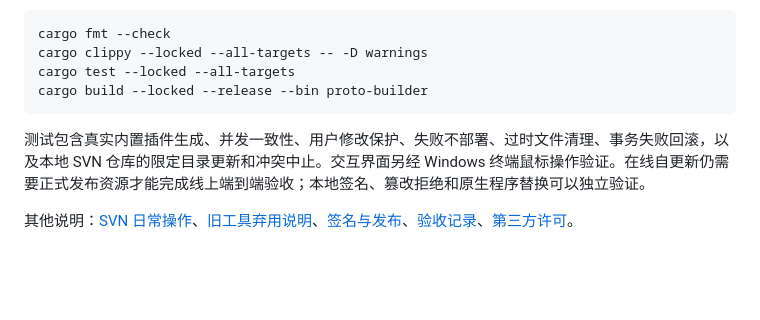
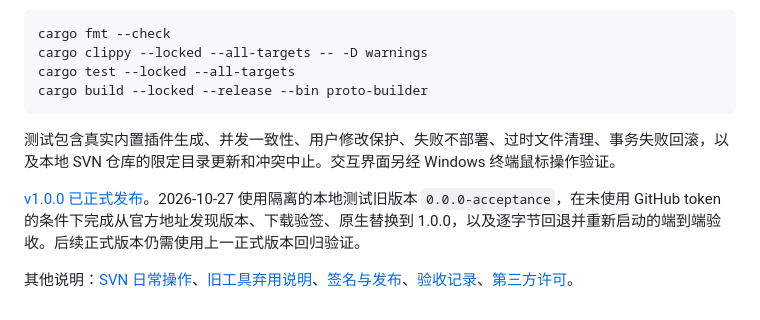
Before and after one commit to dongrv/proto-builder, a Markdown page: README.md, the part around the change. Rendered like a GitHub page; blank space fills up the shorter version.

````diff
--- a/README.md
+++ b/README.md
@@ -133,6 +133,8 @@ cargo test --locked --all-targets
 cargo build --locked --release --bin proto-builder
 ```
 
-测试包含真实内置插件生成、并发一致性、用户修改保护、失败不部署、过时文件清理、事务失败回滚，以及本地 SVN 仓库的限定目录更新和冲突中止。交互界面另经 Windows 终端鼠标操作验证。在线自更新仍需要正式发布资源才能完成线上端到端验收；本地签名、篡改拒绝和原生程序替换可以独立验证。
+测试包含真实内置插件生成、并发一致性、用户修改保护、失败不部署、过时文件清理、事务失败回滚，以及本地 SVN 仓库的限定目录更新和冲突中止。交互界面另经 Windows 终端鼠标操作验证。
+
+[v1.0.0 已正式发布](https://github.com/dongrv/proto-builder/releases/tag/v1.0.0)。2026-10-27 使用隔离的本地测试旧版本 `0.0.0-acceptance`，在未使用 GitHub token 的条件下完成从官方地址发现版本、下载验签、原生替换到 1.0.0，以及逐字节回退并重新启动的端到端验收。后续正式版本仍需使用上一正式版本回归验证。
 
 其他说明：[SVN 日常操作](SVN-WORKFLOW.md)、[旧工具弃用说明](LEGACY-DEPRECATED.md)、[签名与发布](RELEASING.md)、[验收记录](VALIDATION.md)、[第三方许可](THIRD-PARTY-NOTICES.md)。
````
Also changed, not shown: RELEASING.md (+1 -1 lines), VALIDATION.md (+9 -3 lines).
